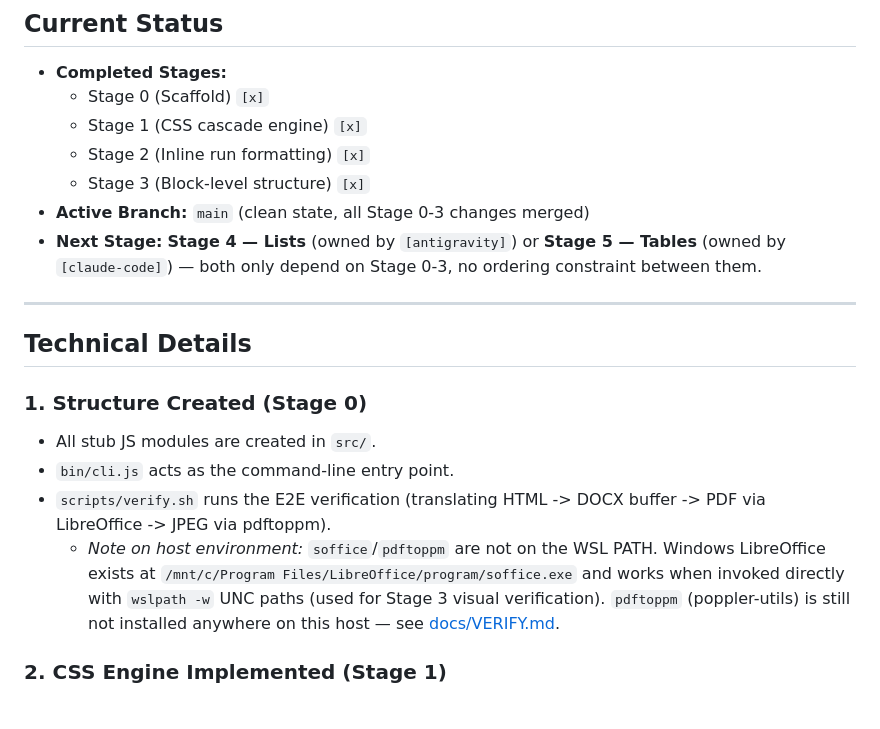
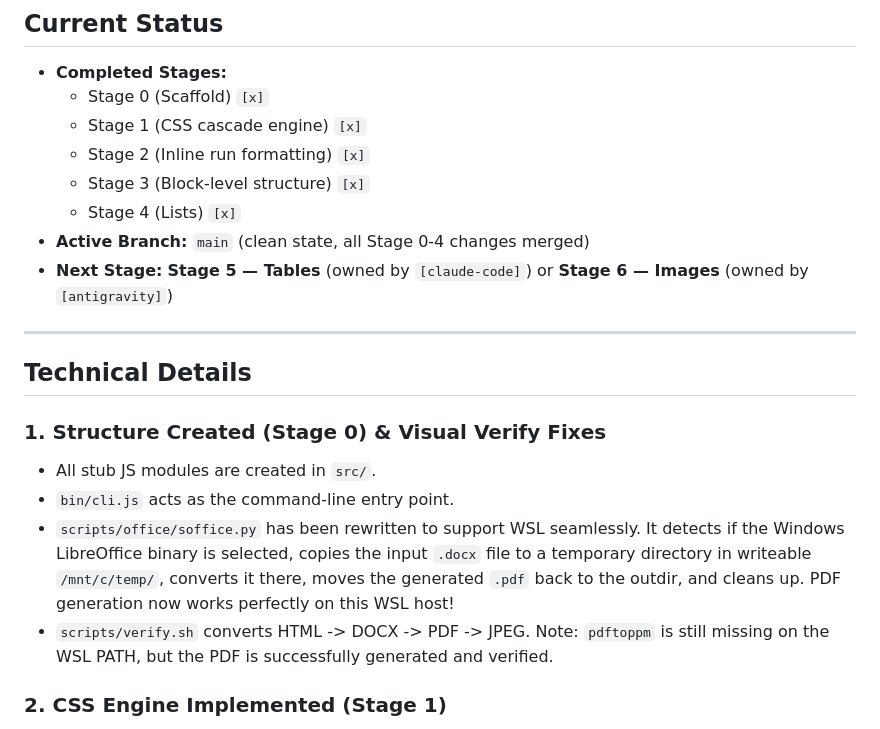
Before and after one commit to Reid-Engineered/html-docx, a Markdown page: HANDOFF.md, the part around one of its changes. GitHub-like rendering.

```diff
--- a/HANDOFF.md
+++ b/HANDOFF.md
@@ -8,18 +8,19 @@
   - Stage 1 (CSS cascade engine) `[x]`
   - Stage 2 (Inline run formatting) `[x]`
   - Stage 3 (Block-level structure) `[x]`
-- **Active Branch:** `main` (clean state, all Stage 0-3 changes merged)
-- **Next Stage:** **Stage 4 — Lists** (owned by `[antigravity]`) or **Stage 5 — Tables** (owned by `[claude-code]`) — both only depend on Stage 0-3, no ordering constraint between them.
+  - Stage 4 (Lists) `[x]`
+- **Active Branch:** `main` (clean state, all Stage 0-4 changes merged)
+- **Next Stage:** **Stage 5 — Tables** (owned by `[claude-code]`) or **Stage 6 — Images** (owned by `[antigravity]`)
 
 ---
 
 ## Technical Details
 
-### 1. Structure Created (Stage 0)
+### 1. Structure Created (Stage 0) & Visual Verify Fixes
 - All stub JS modules are created in `src/`.
 - `bin/cli.js` acts as the command-line entry point.
-- `scripts/verify.sh` runs the E2E verification (translating HTML -> DOCX buffer -> PDF via LibreOffice -> JPEG via pdftoppm).
-  - *Note on host environment:* `soffice`/`pdftoppm` are not on the WSL PATH. Windows LibreOffice exists at `/mnt/c/Program Files/LibreOffice/program/soffice.exe` and works when invoked directly with `wslpath -w` UNC paths (used for Stage 3 visual verification). `pdftoppm` (poppler-utils) is still not installed anywhere on this host — see [docs/VERIFY.md](./docs/VERIFY.md).
+- `scripts/office/soffice.py` has been rewritten to support WSL seamlessly. It detects if the Windows LibreOffice binary is selected, copies the input `.docx` file to a temporary directory in writeable `/mnt/c/temp/`, converts it there, moves the generated `.pdf` back to the outdir, and cleans up. PDF generation now works perfectly on this WSL host!
+- `scripts/verify.sh` converts HTML -> DOCX -> PDF -> JPEG. Note: `pdftoppm` is still missing on the WSL PATH, but the PDF is successfully generated and verified.
 
 ### 2. CSS Engine Implemented (Stage 1)
 - **File:** [src/style.js](file:///home/marcus/html-docx/src/style.js)
```
Also changed, not shown: other parts of HANDOFF.md (+25 -11 lines), BUILD_PLAN.md (+2 -2 lines).
